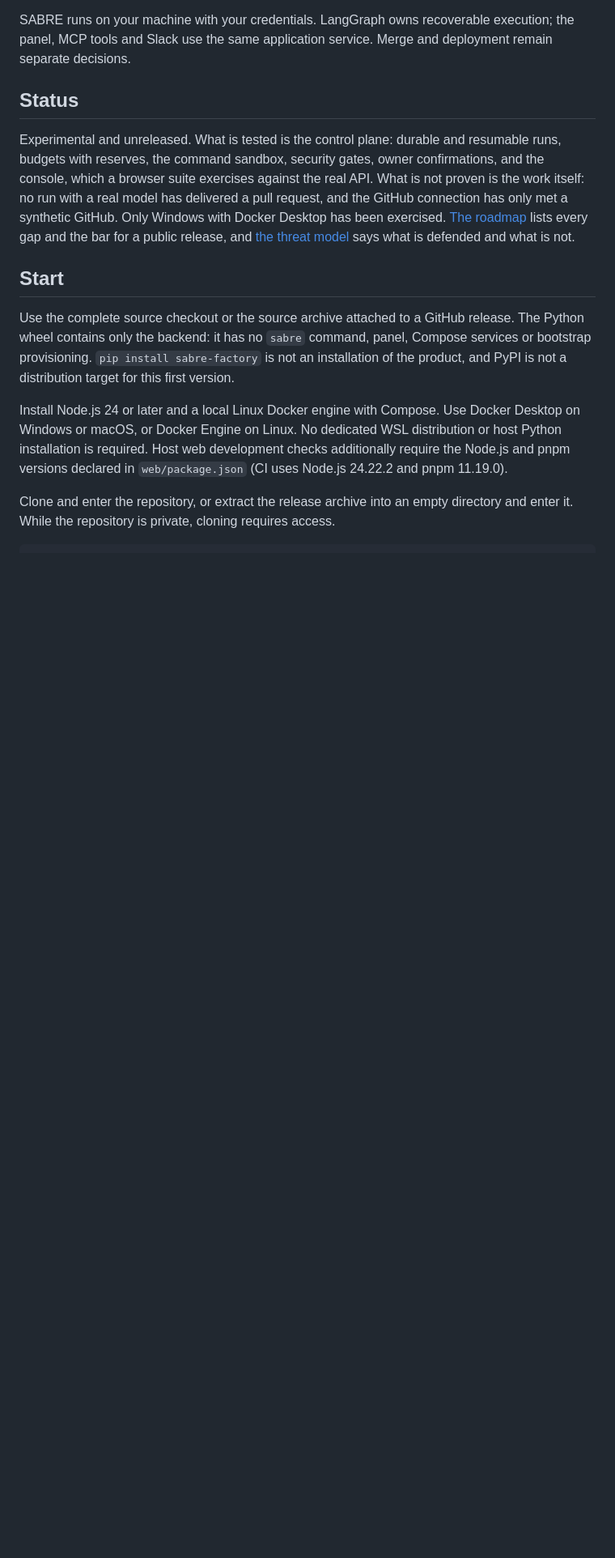
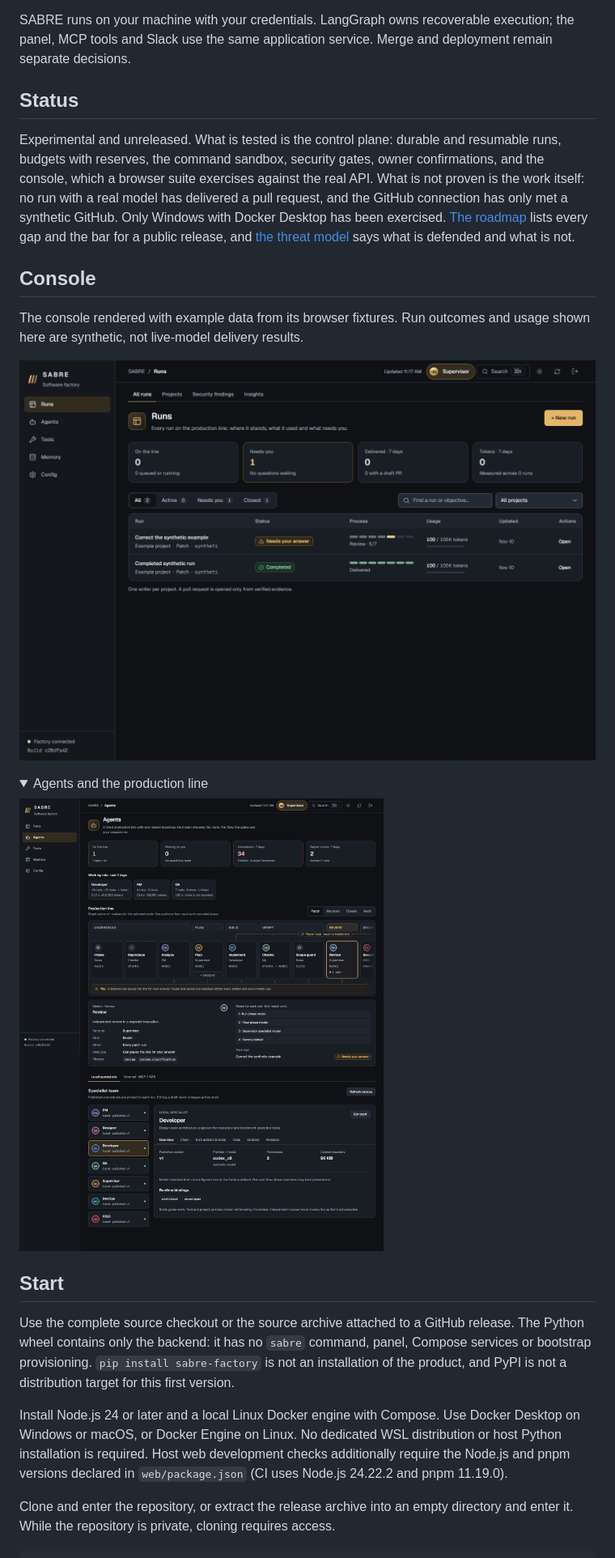
Before and after one commit to Altitud-Studio-S-L-U/sabre-factory, a Markdown page: README.md, the part around the change. Shown at 81% size. GitHub-like rendering; pictures changed too: docs/images/console-agents.png (added), docs/images/console-runs.png (added); folded sections open; blank space fills up the shorter version.

Commit message:
docs: illustrate the console with labelled example screenshots

```diff
--- a/README.md
+++ b/README.md
@@ -7,6 +7,19 @@ SABRE runs on your machine with your credentials. LangGraph owns recoverable exe
 ## Status
 
 Experimental and unreleased. What is tested is the control plane: durable and resumable runs, budgets with reserves, the command sandbox, security gates, owner confirmations, and the console, which a browser suite exercises against the real API. What is not proven is the work itself: no run with a real model has delivered a pull request, and the GitHub connection has only met a synthetic GitHub. Only Windows with Docker Desktop has been exercised. [The roadmap](docs/roadmap.md) lists every gap and the bar for a public release, and [the threat model](docs/threat-model.md) says what is defended and what is not.
+
+## Console
+
+The console rendered with example data from its browser fixtures. Run outcomes and usage shown here are synthetic, not live-model delivery results.
+
+![Runs console showing example work, status, progress and token usage](docs/images/console-runs.png)
+
+<details>
+<summary>Agents and the production line</summary>
+
+![Agents console showing workflow stages and the versioned specialist team](docs/images/console-agents.png)
+
+</details>
 
 ## Start
 
```
